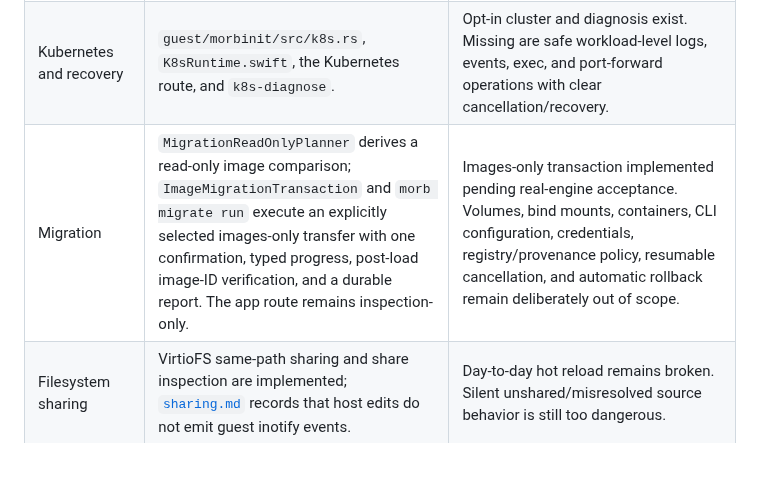
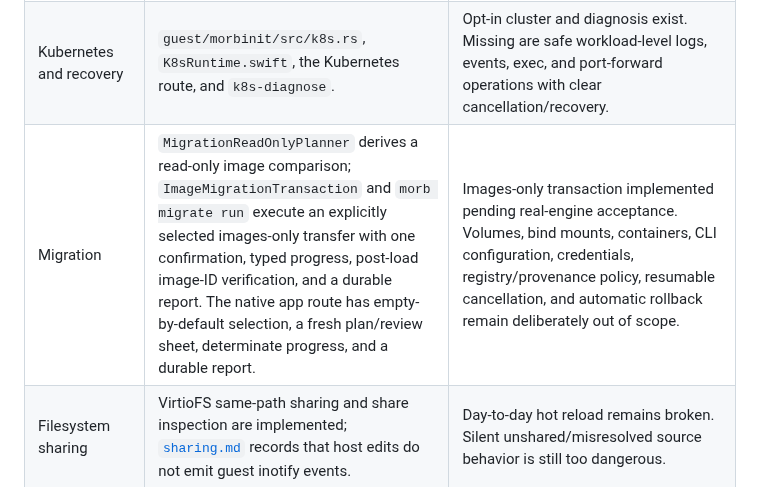
Before and after one commit to alliecatowo/morbstack, a Markdown page: docs/competitive-capability-roadmap.md, the part around the change. Drawn GitHub-style; blank space fills up the shorter version.

```diff
--- a/docs/competitive-capability-roadmap.md
+++ b/docs/competitive-capability-roadmap.md
@@ -40,7 +40,7 @@ larger feature checklist.
 | Native operations app | `MorbstackAppCore` has real containers, stacks, images, volumes, networks, builds, Kubernetes, disk, and migration routes; `DockerClient.swift` performs real lifecycle, log, stats, inspection, and prune API calls. | Implemented surface. It is not a reason to defer behavioral gaps below. |
 | Self-contained CLI, standard plugins, context, direct discovery, and opt-in service | `CliPlugins.swift`, `MorbCliInstallation.swift`, `MorbDockerContext.swift`, `BackgroundService.swift`, and `MorbSetupVerification.swift`. The service is a signed per-user `SMAppService` LaunchAgent, not a root daemon. | Implemented pending one complete, fresh-user proof: install → selected integrations → service → engine start → Docker `/_ping` → Compose/buildx/Testcontainers/IDE discovery. |
 | Kubernetes and recovery | `guest/morbinit/src/k8s.rs`, `K8sRuntime.swift`, the Kubernetes route, and `k8s-diagnose`. | Opt-in cluster and diagnosis exist. Missing are safe workload-level logs, events, exec, and port-forward operations with clear cancellation/recovery. |
-| Migration | `MigrationReadOnlyPlanner` derives a read-only image comparison; `ImageMigrationTransaction` and `morb migrate run` execute an explicitly selected images-only transfer with one confirmation, typed progress, post-load image-ID verification, and a durable report. The app route remains inspection-only. | Images-only transaction implemented pending real-engine acceptance. Volumes, bind mounts, containers, CLI configuration, credentials, registry/provenance policy, resumable cancellation, and automatic rollback remain deliberately out of scope. |
+| Migration | `MigrationReadOnlyPlanner` derives a read-only image comparison; `ImageMigrationTransaction` and `morb migrate run` execute an explicitly selected images-only transfer with one confirmation, typed progress, post-load image-ID verification, and a durable report. The native app route has empty-by-default selection, a fresh plan/review sheet, determinate progress, and a durable report. | Images-only transaction implemented pending real-engine acceptance. Volumes, bind mounts, containers, CLI configuration, credentials, registry/provenance policy, resumable cancellation, and automatic rollback remain deliberately out of scope. |
 | Filesystem sharing | VirtioFS same-path sharing and share inspection are implemented; [`sharing.md`](sharing.md) records that host edits do not emit guest inotify events. | Day-to-day hot reload remains broken. Silent unshared/misresolved source behavior is still too dangerous. |
 | Published ports | `PortForwarder.swift` forwards TCP loopback. For a normally encoded fixed supported TCP `docker run -p <port>:...`, `DockerProxy` binds and retains the listener before create, associates it from a bounded standard create response, and hands it off before an exact start `204` reaches the client. Explicit UDP and unsupported host-address publishes reject instead of pretending to publish. | Dynamic/ranged allocation, UDP, opaque/chunked create responses, start by name/nonstandard framing (eventual event-based promotion only), and survival through VM/daemon shutdown remain absent. |
 | Disk management | `DiskCapacity.swift` supplies the RAW-image facts. `MorbDiskResize` combines those facts with VM state and the guest's explicit `disk_resize` capability; the current guest reports `unavailable`. | No host image mutation occurs. A grow transaction still needs an explicit target, stopped-VM ownership, retained prior-capacity journal, guest filesystem identity/resize, and post-resize proof. Shrinking remains unsupported. |
```
Also changed, not shown: docs/product-audit.md (+16 -14 lines).
